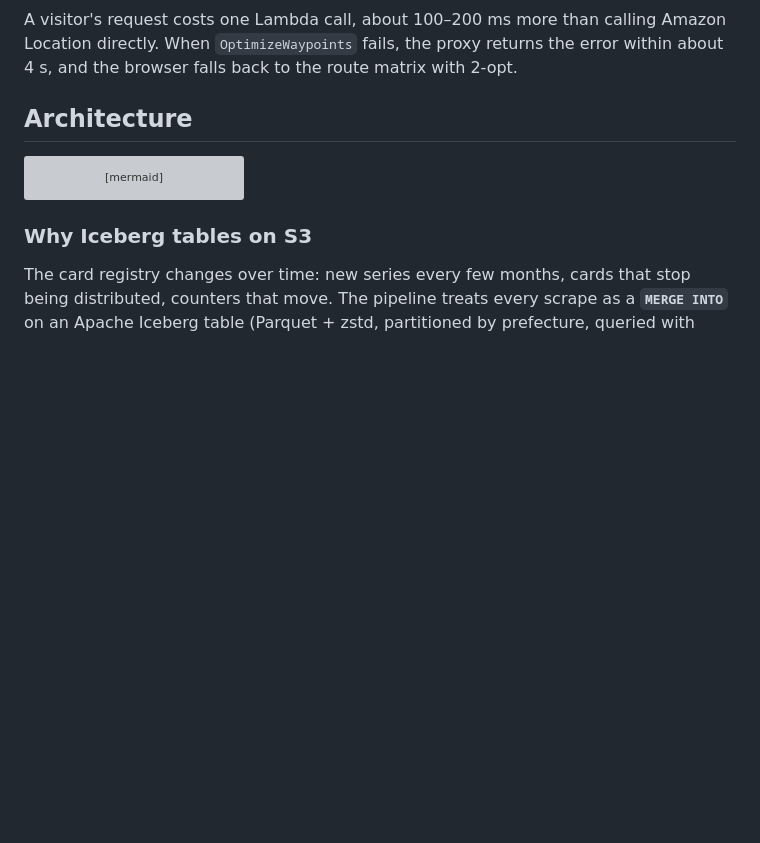
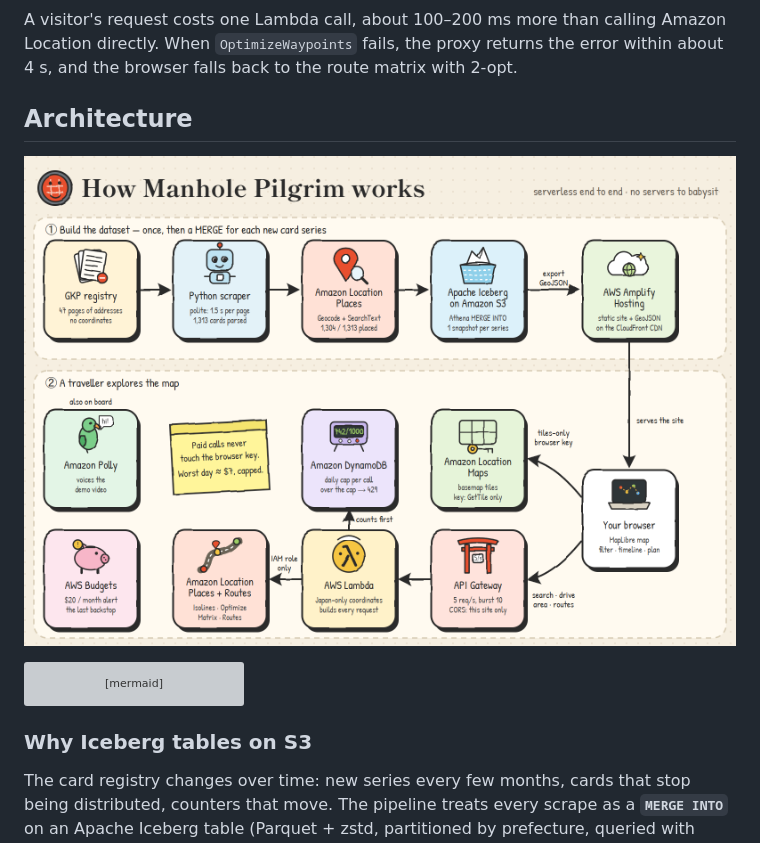
Before and after one commit to cnusergroup/manhole-pilgrim, a Markdown page: README.md, the part around the change. Drawn GitHub-style; pictures changed too: docs/article/05-architecture-cartoon.png (added); blank space fills up the shorter version; grey boxes are pictures that could not be loaded.

Commit message:
Cartoon architecture diagram (hand-drawn SVG, original icons)

````diff
--- a/README.md
+++ b/README.md
@@ -79,6 +79,8 @@ On top of that, `scripts/create_budget.py --email you@example.com --usd 20` crea
 A visitor's request costs one Lambda call, about 100–200 ms more than calling Amazon Location directly. When `OptimizeWaypoints` fails, the proxy returns the error within about 4 s, and the browser falls back to the route matrix with 2-opt.
 
 ## Architecture
+
+![How Manhole Pilgrim works (cartoon architecture)](docs/article/05-architecture-cartoon.png)
 
 ```mermaid
 flowchart LR
````
Also changed, not shown: docs/builder-center-article.md (+1 -1 lines), 1 other file.
